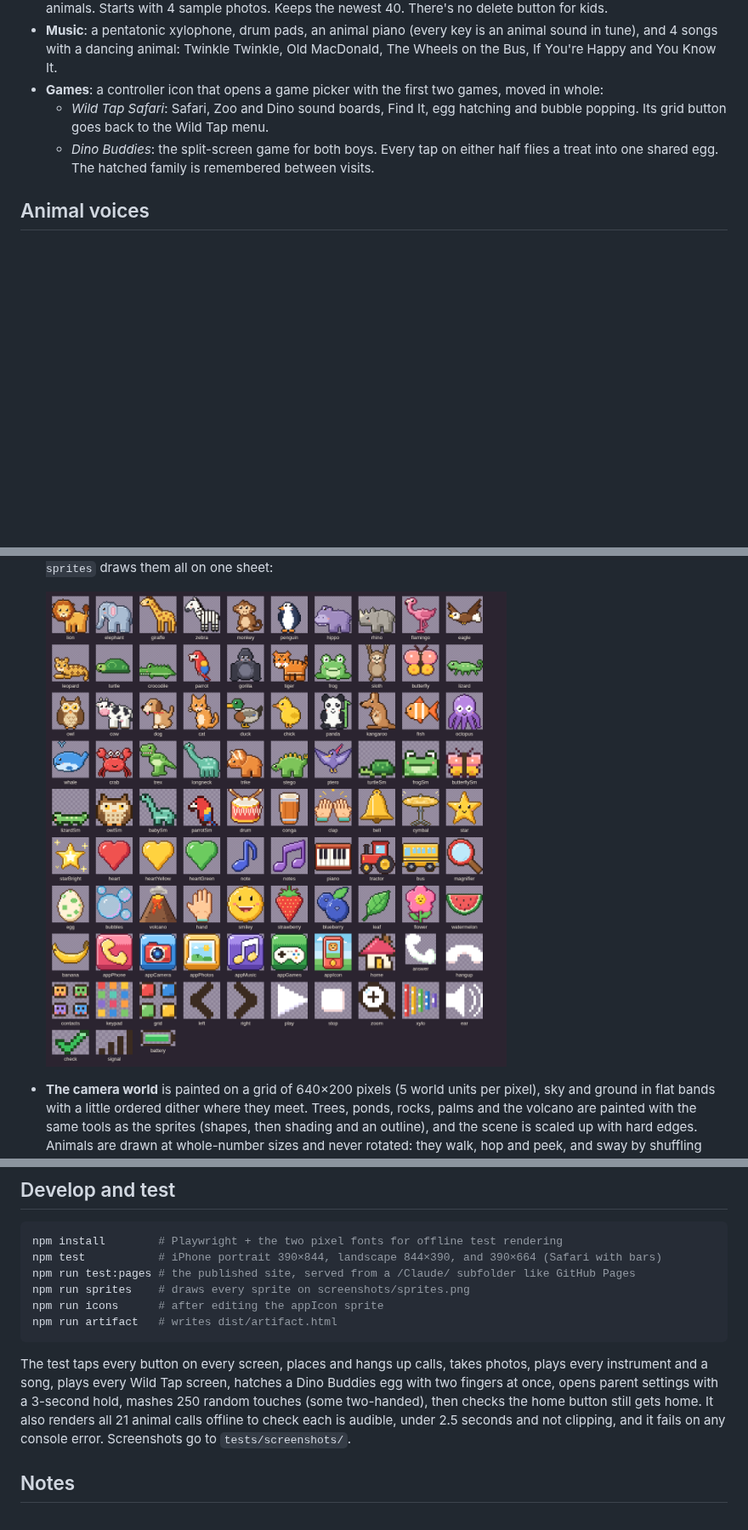
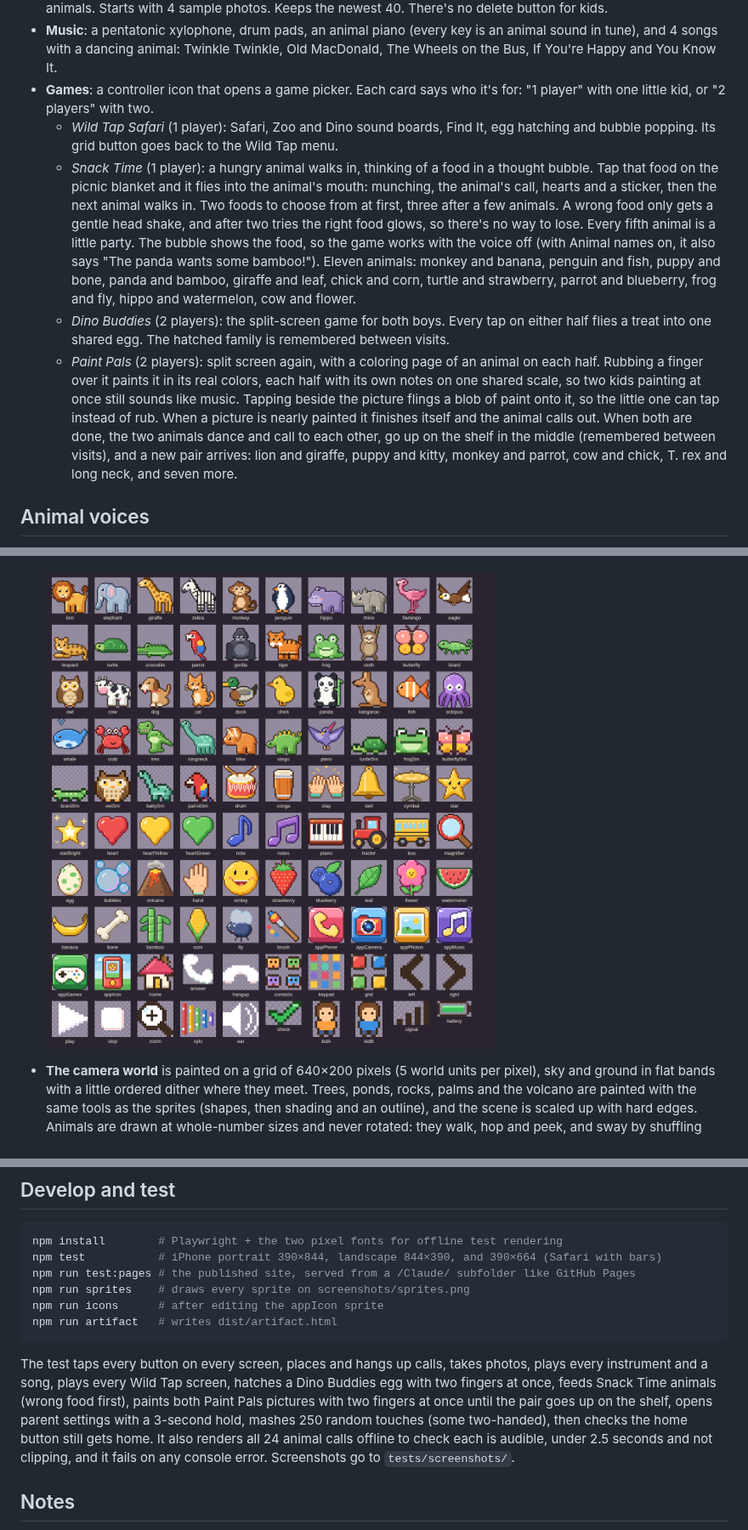
Before and after one commit to DeltaSNull/KidPhone, a Markdown page: README.md, 3 parts joined by grey strips. Shown at 85% size. GitHub-like rendering; pictures changed too: screenshots/sprites.png; blank space fills up the shorter version.

````diff
--- a/README.md
+++ b/README.md
@@ -14,11 +14,25 @@ Guided Access. It's one self-contained `index.html` (vanilla JS, no build step),
   Starts with 4 sample photos. Keeps the newest 40. There's no delete button for kids.
 - **Music**: a pentatonic xylophone, drum pads, an animal piano (every key is an animal sound in tune), and
   4 songs with a dancing animal: Twinkle Twinkle, Old MacDonald, The Wheels on the Bus, If You're Happy and You Know It.
-- **Games**: a controller icon that opens a game picker with the first two games, moved in whole:
-  - *Wild Tap Safari*: Safari, Zoo and Dino sound boards, Find It, egg hatching and bubble popping.
+- **Games**: a controller icon that opens a game picker. Each card says who it's for: "1 player" with one little kid, or
+  "2 players" with two.
+  - *Wild Tap Safari* (1 player): Safari, Zoo and Dino sound boards, Find It, egg hatching and bubble popping.
     Its grid button goes back to the Wild Tap menu.
-  - *Dino Buddies*: the split-screen game for both boys. Every tap on either half flies a treat into one shared egg.
-    The hatched family is remembered between visits.
+  - *Snack Time* (1 player): a hungry animal walks in, thinking of a food in a thought bubble. Tap that food on the picnic
+    blanket and it flies into the animal's mouth: munching, the animal's call, hearts and a sticker, then the next animal
+    walks in. Two foods to choose from at first, three after a few animals. A wrong food only gets a gentle head shake, and
+    after two tries the right food glows, so there's no way to lose. Every fifth animal is a little party. The bubble
+    shows the food, so the game works with the voice off (with Animal names on, it also says "The panda wants some bamboo!").
+    Eleven animals: monkey and banana, penguin and fish, puppy and bone, panda and bamboo, giraffe and leaf, chick and corn,
+    turtle and strawberry, parrot and blueberry, frog and fly, hippo and watermelon, cow and flower.
+  - *Dino Buddies* (2 players): the split-screen game for both boys. Every tap on either half flies a treat into one
+    shared egg. The hatched family is remembered between visits.
+  - *Paint Pals* (2 players): split screen again, with a coloring page of an animal on each half. Rubbing a finger over it
+    paints it in its real colors, each half with its own notes on one shared scale, so two kids painting at once still
+    sounds like music. Tapping beside the picture flings a blob of paint onto it, so the little one can tap instead of
+    rub. When a picture is nearly painted it finishes itself and the animal calls out. When both are done, the two
+    animals dance and call to each other, go up on the shelf in the middle (remembered between visits), and a new pair
+    arrives: lion and giraffe, puppy and kitty, monkey and parrot, cow and chick, T. rex and long neck, and seven more.
 
 ## Animal voices
 
@@ -172,9 +190,10 @@ npm run artifact   # writes dist/artifact.html
 ```
 
 The test taps every button on every screen, places and hangs up calls, takes photos, plays every instrument and a song,
-plays every Wild Tap screen, hatches a Dino Buddies egg with two fingers at once, opens parent settings with a
-3-second hold, mashes 250 random touches (some two-handed), then checks the home button still gets home. It also
-renders all 21 animal calls offline to check each is audible, under 2.5 seconds and not clipping, and it fails on any
+plays every Wild Tap screen, hatches a Dino Buddies egg with two fingers at once, feeds Snack Time animals (wrong food
+first), paints both Paint Pals pictures with two fingers at once until the pair goes up on the shelf, opens parent settings
+with a 3-second hold, mashes 250 random touches (some two-handed), then checks the home button still gets home. It also
+renders all 24 animal calls offline to check each is audible, under 2.5 seconds and not clipping, and it fails on any
 console error. Screenshots go to `tests/screenshots/`.
 
 ## Notes
````
Also changed, not shown: other parts of README.md (+7 -3 lines), screenshots/landscape.jpg, screenshots/portrait.jpg, 2 other files.
